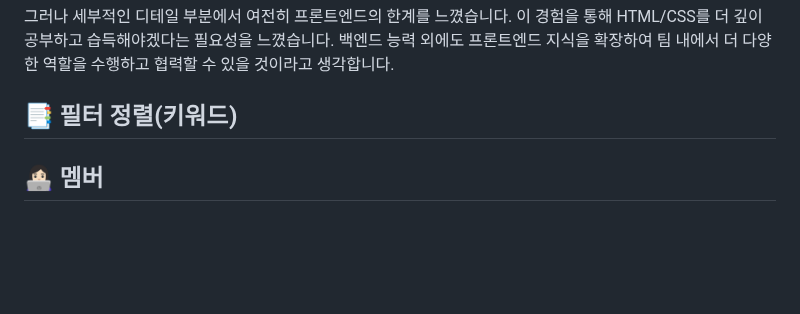
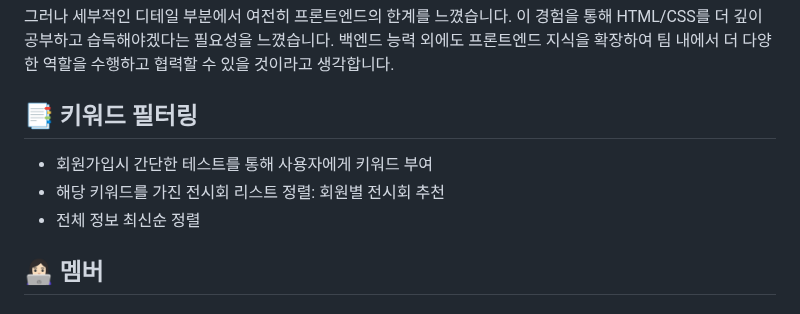
Before and after one commit to kjw4420/exhibition_platform, a Markdown page: README.md, the part around the change. GitHub-like rendering; blank space fills up the shorter version.

```diff
--- a/README.md
+++ b/README.md
@@ -50,7 +50,11 @@
 
 그러나 세부적인 디테일 부분에서 여전히 프론트엔드의 한계를 느꼈습니다. 이 경험을 통해 HTML/CSS를 더 깊이 공부하고 습득해야겠다는 필요성을 느꼈습니다. 백엔드 능력 외에도 프론트엔드 지식을 확장하여 팀 내에서 더 다양한 역할을 수행하고 협력할 수 있을 것이라고 생각합니다.
 
-## :bookmark_tabs: 필터 정렬(키워드)
+## :bookmark_tabs: 키워드 필터링
+- 회원가입시 간단한 테스트를 통해 사용자에게 키워드 부여
+- 해당 키워드를 가진 전시회 리스트 정렬: 회원별 전시회 추천
+- 전체 정보 최신순 정렬
+
 
 
 ## 👩🏻‍💻 멤버
```
